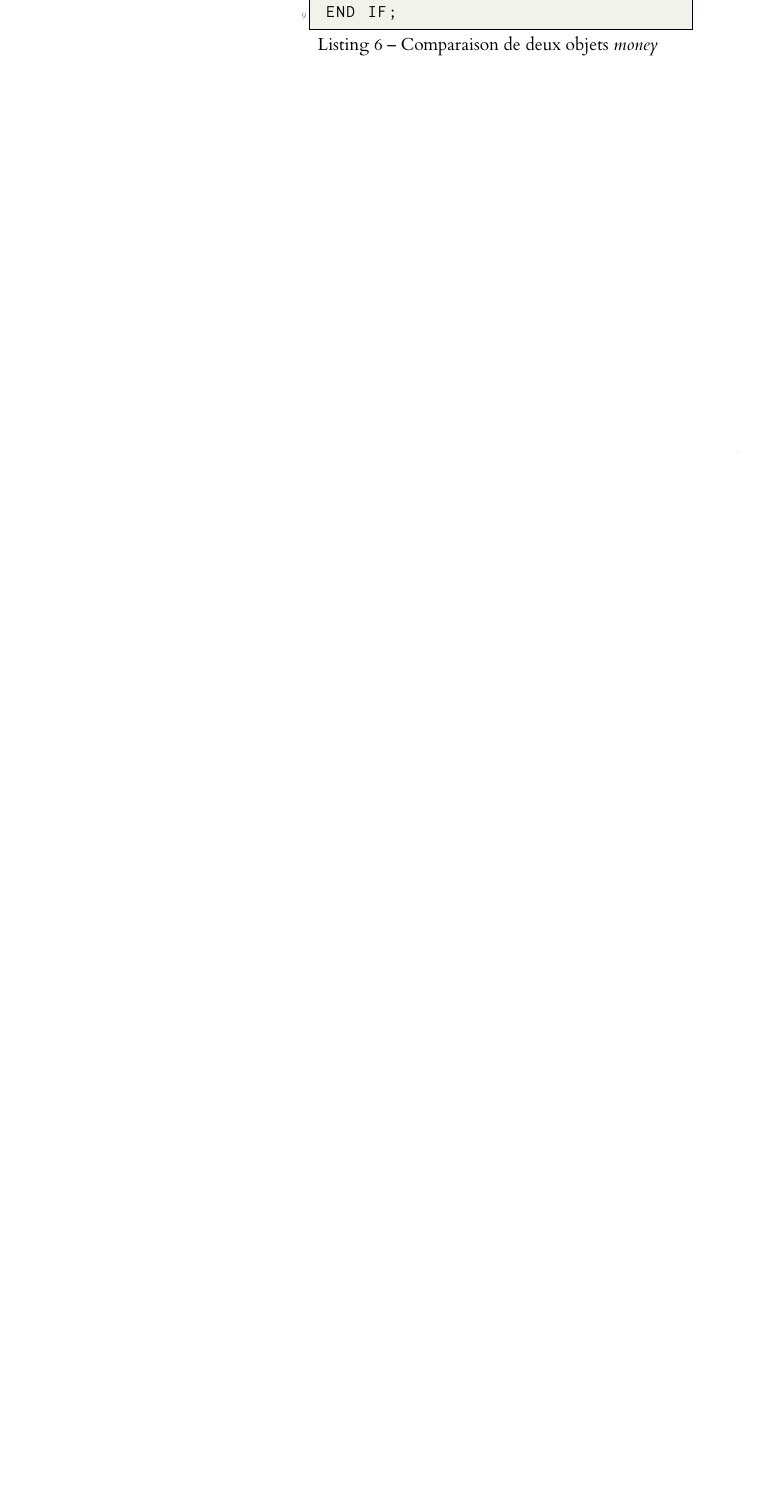
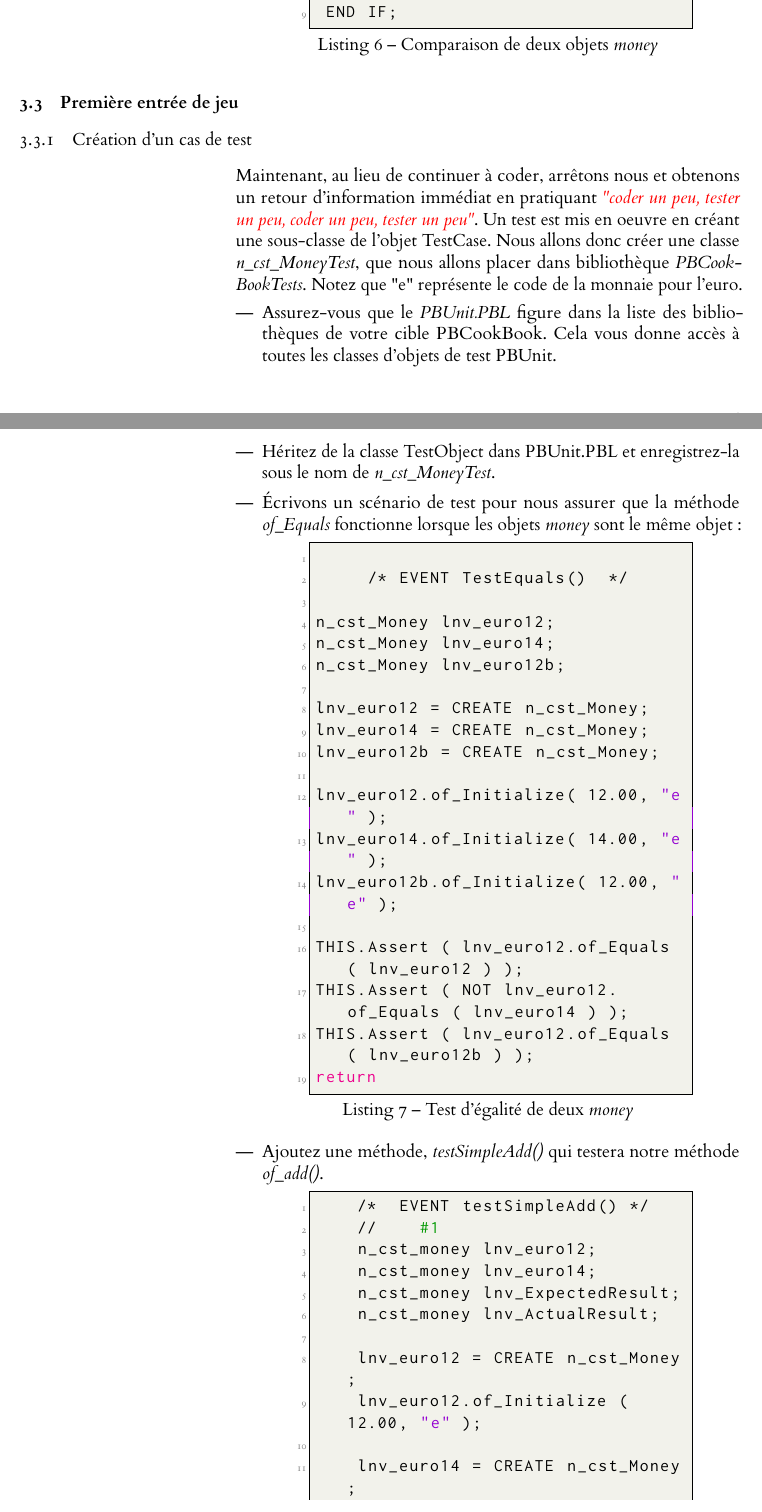
Before and after one commit to mahugnon/Tests_unitaire_avec_PBUnit, a LaTeX document (Test_avec_PBUnit.tex): part of page 6 of 6 before the commit and two parts of pages 6 and 7 of 9 after it, the two joined at a grey line, cut so that both start at the same text, the shorter picture padded with empty space. The pictures show the PDF file Test_avec_PBUnit.pdf that the author committed with the source.

Commit message:
ajout de tests et factorisation des point commun en setup

```diff
--- a/Test_avec_PBUnit.tex
+++ b/Test_avec_PBUnit.tex
@@ -272,4 +248,61 @@ Ajoutez une nouvelle méthode of\_Equals() à votre objet \textit{n\_cst\_Money}
 \end{lstlisting}
 \end{itemize}
 
+\subsection{Première entrée de jeu}
+\subsubsection{Création d'un cas de test}
+Maintenant, au lieu de continuer à coder, arrêtons nous et obtenons un retour d'information immédiat en pratiquant
+\textit{\textcolor{red}{"coder un peu, tester un peu, coder un peu, tester un peu"}}.
+Un test est mis en oeuvre  en créant une sous-classe de l'objet TestCase.
+Nous allons donc créer une classe \textit{n\_cst\_MoneyTest}, que nous allons  placer dans bibliothèque  \textit{PBCookBookTests}.
+Notez que "e" représente le code de la monnaie pour l'euro.
+\begin{itemize}
+    \item Assurez-vous que le \textit{PBUnit.PBL} figure dans la liste des bibliothèques de votre cible PBCookBook.
+     Cela vous donne accès à toutes les classes d'objets de test PBUnit.
+    \item Héritez de la classe TestObject dans PBUnit.PBL et enregistrez-la sous le nom de \textit{n\_cst\_MoneyTest}.
+    \item Écrivons un scénario de test pour nous assurer que la méthode \textit{of\_Equals} fonctionne lorsque les objets \textit{money} sont le même objet:
 
+ \begin{lstlisting}[language=Python, caption=Test d'égalité de deux \textit{money}]
+
+     /*	EVENT	TestEquals()	*/
+
+n_cst_Money	lnv_euro12;
+n_cst_Money	lnv_euro14;
+n_cst_Money	lnv_euro12b;
+
+lnv_euro12 = CREATE n_cst_Money;
+lnv_euro14 = CREATE n_cst_Money;
+lnv_euro12b = CREATE n_cst_Money;
+
+lnv_euro12.of_Initialize( 12.00, "e" );
+lnv_euro14.of_Initialize( 14.00, "e" );
+lnv_euro12b.of_Initialize( 12.00, "e" );
+
+THIS.Assert ( lnv_euro12.of_Equals ( lnv_euro12 ) );
+THIS.Assert ( NOT lnv_euro12.of_Equals ( lnv_euro14 ) );
+THIS.Assert ( lnv_euro12.of_Equals ( lnv_euro12b ) );
+return
+\end{lstlisting}
+\item Ajoutez une méthode, \textit{testSimpleAdd()} qui testera notre méthode  \textit{of\_add()}.
+
+\begin{lstlisting}[language=Python, caption=Test d'addition de deux \textit{money}]
+    /*	EVENT	testSimpleAdd()	*/
+    //		#1
+    n_cst_money	lnv_euro12;
+    n_cst_money	lnv_euro14;
+    n_cst_money	lnv_ExpectedResult;
+    n_cst_money	lnv_ActualResult;
+
+    lnv_euro12 = CREATE n_cst_Money;
+    lnv_euro12.of_Initialize ( 12.00, "e" );
+
+    lnv_euro14 = CREATE n_cst_Money;
+    lnv_euro14.of_Initialize ( 14.00, "e" );
+
+    lnv_ExpectedResult = CREATE n_cst_Money;
+    lnv_ExpectedResult.of_Initialize ( 12.00+14.00, "e" );
+    //		#2
+    lnv_ActualResult = lnv_euro12.of_Add ( lnv_euro14 );
+    //		#3
+    THIS.Assert ( ( lnv_ExpectedResult.of_Equals ( lnv_ActualResult ) ), true );
+    return;
+\end{lstlisting}
@@ -276,3 +317,53 @@ Ajoutez une nouvelle méthode of\_Equals() à votre objet \textit{n\_cst\_Money}
+    Private:
+    n_cst_Money	inv_euro12;
+    n_cst_Money	inv_euro14;
+
+    /*	EVENT	setUp ()		*/
+    inv_euro12 = CREATE n_cst_Money;
+    inv_euro14 = CREATE n_cst_Money;
+    inv_euro12.of_Initialize( 12.00, "e" );
+    inv_euro14.of_Initialize( 14.00, "e" );
+
+    /*	EVENT	tearDown()	*/
+    IF IsValid ( inv_euro12 ) THEN 	DESTROY inv_euro12;
+    IF IsValid ( inv_euro14 ) THEN 	DESTROY inv_euro14;
+
+\end{lstlisting}
+Nous pouvons réécrire les deux méthodes de cas de test, en supprimant le code de configuration commun :
+
+\begin{lstlisting}[language=Python, caption=Test d'egalité sans la logique du d'initialisation]
+    /*	EVENT	TestEqual		*/
+    n_cst_Money	lnv_euro12b;
+
+    lnv_euro12b = CREATE n_cst_Money;
+    lnv_euro12b.of_Initialize( 12.00, "e" );
+
+    THIS.Assert ( inv_euro12.of_Equals ( inv_euro12 ) );
+    THIS.Assert ( NOT inv_euro12.of_Equals ( inv_euro14 ) );
+    THIS.Assert ( inv_euro12.of_Equals ( lnv_euro12b ) );
+    return
+
+\end{lstlisting}
+
+
+\begin{lstlisting}[language=Python, caption=Test d'ajout simple sans la logique du d'initialisation]
+    /*	EVENT	testSimpleAdd		*/
+    n_cst_money	lnv_ExpectedResult;
+    n_cst_money	lnv_ActualResult;
+
+    lnv_ExpectedResult = CREATE n_cst_Money;
+    lnv_ExpectedResult.of_Initialize ( 12.00+14.00, "e" );
+    //		#2
+    lnv_ActualResult = inv_euro12.of_Add ( inv_euro14 );
+    //		#3
+    THIS.Assert ( ( lnv_ExpectedResult.of_Equals ( lnv_ActualResult ) ) );
+
+    return;
+
+
+\end{lstlisting}
+
+\end{itemize}
 % \bibliographystyle{plain}
 % \bibliography{refs}
 \end{document}
```
Also changed, not shown: Test_avec_PBUnit.pdf, Test_avec_PBUnit.tex (48 more changed lines), 7 other files.
